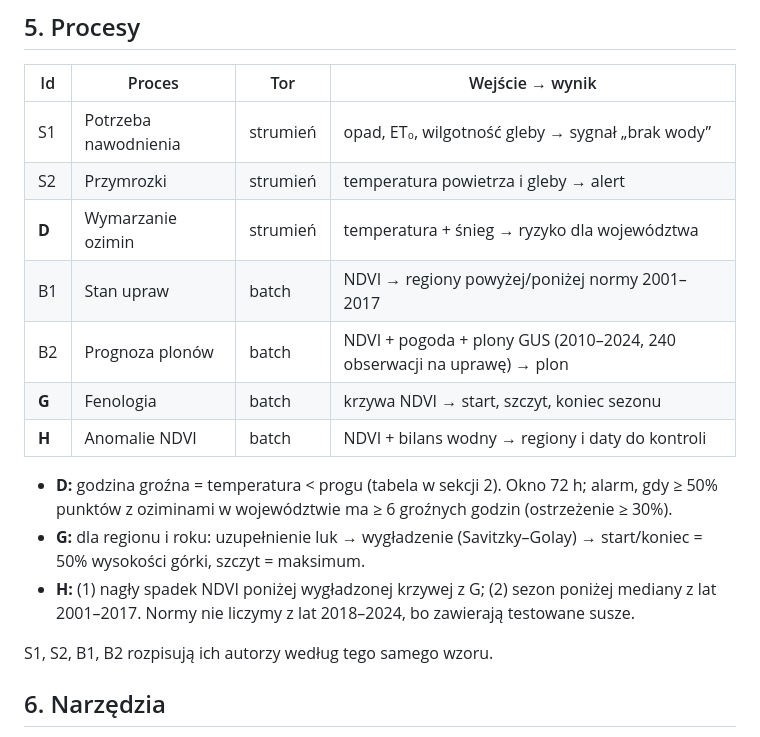
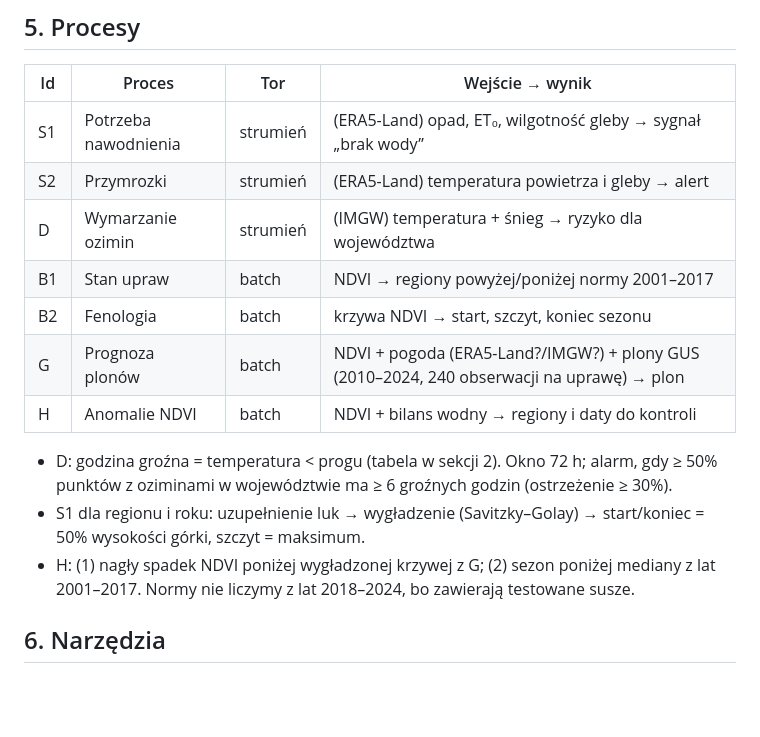
Before and after one commit to KrysztofN/RPDBD, a Markdown page: README.md, the part around the change. GitHub-like rendering; blank space fills up the shorter version.

```diff
--- a/README.md
+++ b/README.md
@@ -61,19 +61,17 @@ flowchart LR
 
 | Id | Proces | Tor | Wejście → wynik |
 | --- | --- | --- | --- |
-| S1 | Potrzeba nawodnienia | strumień | opad, ET₀, wilgotność gleby → sygnał „brak wody” |
-| S2 | Przymrozki | strumień | temperatura powietrza i gleby → alert |
-| **D** | Wymarzanie ozimin | strumień | temperatura + śnieg → ryzyko dla województwa |
+| S1 | Potrzeba nawodnienia | strumień | (ERA5-Land) opad, ET₀, wilgotność gleby → sygnał „brak wody” |
+| S2 | Przymrozki | strumień | (ERA5-Land) temperatura powietrza i gleby → alert |
+| D | Wymarzanie ozimin | strumień | (IMGW) temperatura + śnieg → ryzyko dla województwa |
 | B1 | Stan upraw | batch | NDVI → regiony powyżej/poniżej normy 2001–2017 |
-| B2 | Prognoza plonów | batch | NDVI + pogoda + plony GUS (2010–2024, 240 obserwacji na uprawę) → plon |
-| **G** | Fenologia | batch | krzywa NDVI → start, szczyt, koniec sezonu |
-| **H** | Anomalie NDVI | batch | NDVI + bilans wodny → regiony i daty do kontroli |
+| B2 | Fenologia | batch | krzywa NDVI → start, szczyt, koniec sezonu |
+| G | Prognoza plonów | batch | NDVI + pogoda (ERA5-Land?/IMGW?) + plony GUS (2010–2024, 240 obserwacji na uprawę) → plon |
+| H | Anomalie NDVI | batch | NDVI + bilans wodny → regiony i daty do kontroli |
 
-- **D:** godzina groźna = temperatura < progu (tabela w sekcji 2). Okno 72 h; alarm, gdy ≥ 50% punktów z oziminami w województwie ma ≥ 6 groźnych godzin (ostrzeżenie ≥ 30%).
-- **G:** dla regionu i roku: uzupełnienie luk → wygładzenie (Savitzky–Golay) → start/koniec = 50% wysokości górki, szczyt = maksimum.
-- **H:** (1) nagły spadek NDVI poniżej wygładzonej krzywej z G; (2) sezon poniżej mediany z lat 2001–2017. Normy nie liczymy z lat 2018–2024, bo zawierają testowane susze.
-
-S1, S2, B1, B2 rozpisują ich autorzy według tego samego wzoru.
+- D: godzina groźna = temperatura < progu (tabela w sekcji 2). Okno 72 h; alarm, gdy ≥ 50% punktów z oziminami w województwie ma ≥ 6 groźnych godzin (ostrzeżenie ≥ 30%).
+- S1 dla regionu i roku: uzupełnienie luk → wygładzenie (Savitzky–Golay) → start/koniec = 50% wysokości górki, szczyt = maksimum.
+- H: (1) nagły spadek NDVI poniżej wygładzonej krzywej z G; (2) sezon poniżej mediany z lat 2001–2017. Normy nie liczymy z lat 2018–2024, bo zawierają testowane susze.
 
 ## 6. Narzędzia
 
```
